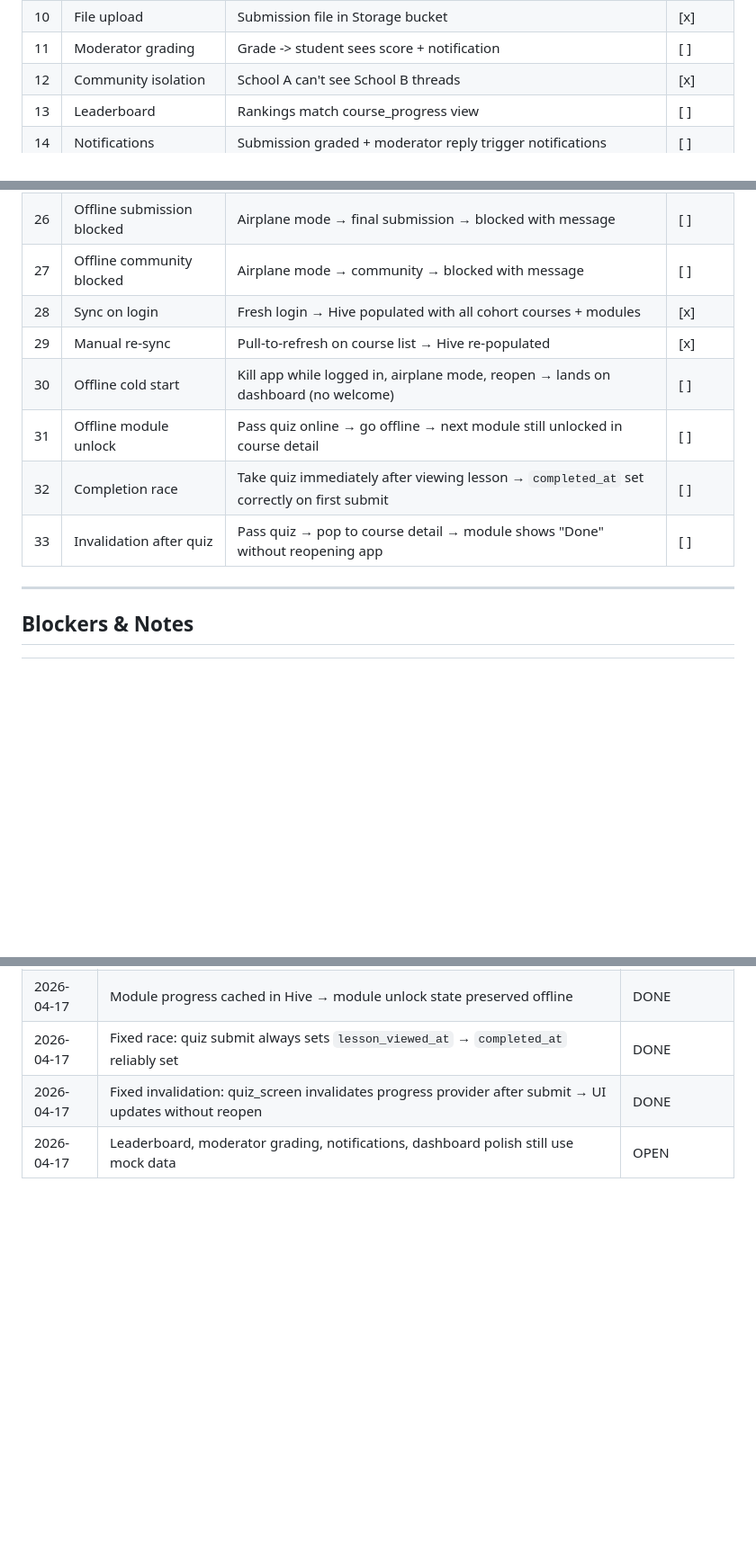
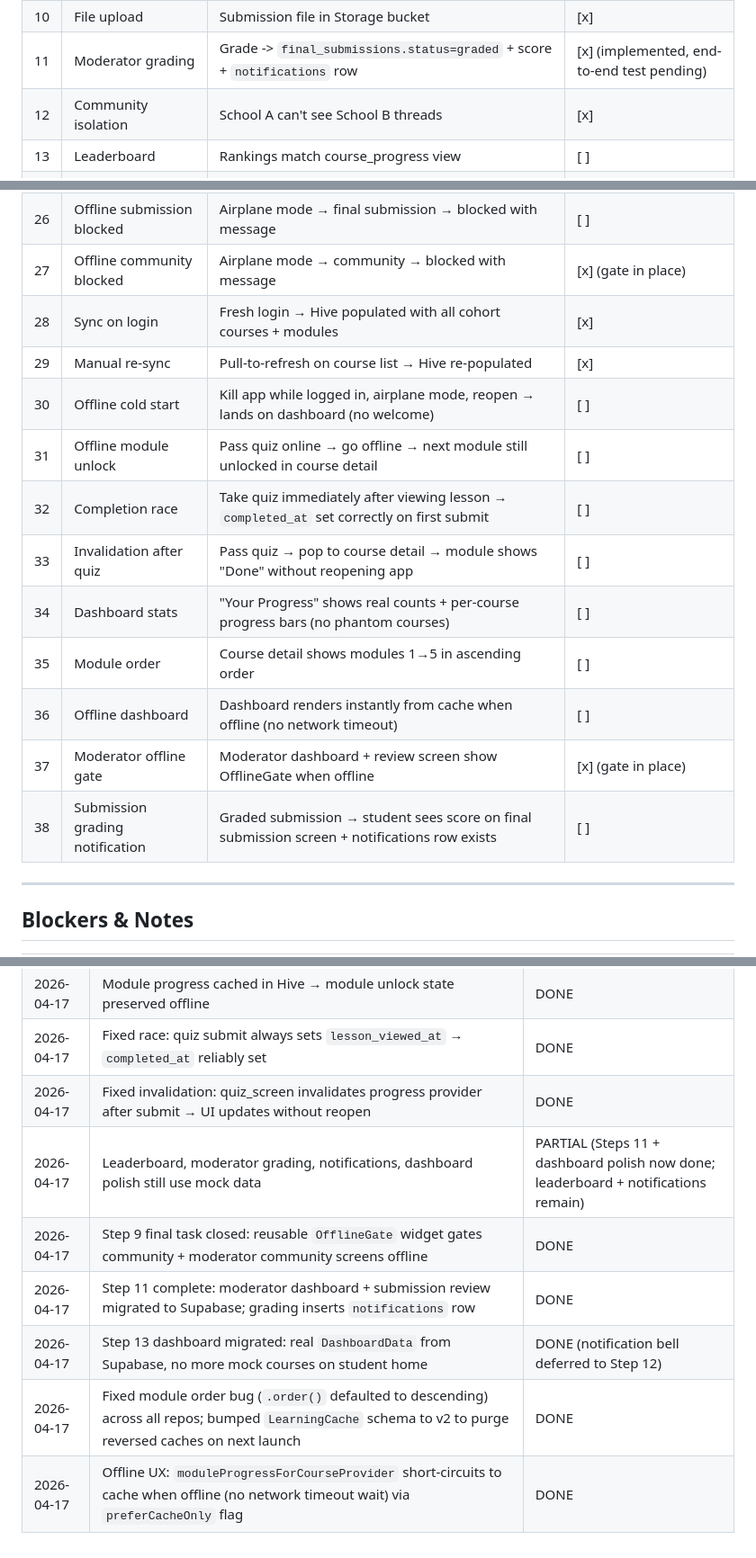
Before and after one commit to needforgedev/ai_education, a Markdown page: plan.md, 3 parts joined by grey strips. Shown at 90% size. GitHub-like rendering; blank space fills up the shorter version.

```diff
--- a/plan.md
+++ b/plan.md
@@ -458,7 +464,7 @@ The app determines the role at login by checking if the user's `id` exists in th
 | 8 | Module completion | Lesson viewed + quiz passed -> `completed_at` set, next unlocks | [x] |
 | 9 | Course score | Avg quiz (normalized/20) + submission (/80) = total /100 | [ ] |
 | 10 | File upload | Submission file in Storage bucket | [x] |
-| 11 | Moderator grading | Grade -> student sees score + notification | [ ] |
+| 11 | Moderator grading | Grade -> `final_submissions.status=graded` + score + `notifications` row | [x] (implemented, end-to-end test pending) |
 | 12 | Community isolation | School A can't see School B threads | [x] |
 | 13 | Leaderboard | Rankings match course_progress view | [ ] |
 | 14 | Notifications | Submission graded + moderator reply trigger notifications | [ ] |
@@ -474,13 +480,18 @@ The app determines the role at login by checking if the user's `id` exists in th
 | 24 | Offline lesson | Airplane mode → open module lesson → content renders from cache | [ ] |
 | 25 | Offline quiz blocked | Airplane mode → tap Start Quiz → friendly "Connect to internet" message | [ ] |
 | 26 | Offline submission blocked | Airplane mode → final submission → blocked with message | [ ] |
-| 27 | Offline community blocked | Airplane mode → community → blocked with message | [ ] |
+| 27 | Offline community blocked | Airplane mode → community → blocked with message | [x] (gate in place) |
 | 28 | Sync on login | Fresh login → Hive populated with all cohort courses + modules | [x] |
 | 29 | Manual re-sync | Pull-to-refresh on course list → Hive re-populated | [x] |
 | 30 | Offline cold start | Kill app while logged in, airplane mode, reopen → lands on dashboard (no welcome) | [ ] |
 | 31 | Offline module unlock | Pass quiz online → go offline → next module still unlocked in course detail | [ ] |
 | 32 | Completion race | Take quiz immediately after viewing lesson → `completed_at` set correctly on first submit | [ ] |
 | 33 | Invalidation after quiz | Pass quiz → pop to course detail → module shows "Done" without reopening app | [ ] |
+| 34 | Dashboard stats | "Your Progress" shows real counts + per-course progress bars (no phantom courses) | [ ] |
+| 35 | Module order | Course detail shows modules 1→5 in ascending order | [ ] |
+| 36 | Offline dashboard | Dashboard renders instantly from cache when offline (no network timeout) | [ ] |
+| 37 | Moderator offline gate | Moderator dashboard + review screen show OfflineGate when offline | [x] (gate in place) |
+| 38 | Submission grading notification | Graded submission → student sees score on final submission screen + notifications row exists | [ ] |
 
 ---
 
@@ -504,4 +515,9 @@ The app determines the role at login by checking if the user's `id` exists in th
 | 2026-04-17 | Module progress cached in Hive → module unlock state preserved offline | DONE |
 | 2026-04-17 | Fixed race: quiz submit always sets `lesson_viewed_at` → `completed_at` reliably set | DONE |
 | 2026-04-17 | Fixed invalidation: quiz_screen invalidates progress provider after submit → UI updates without reopen | DONE |
-| 2026-04-17 | Leaderboard, moderator grading, notifications, dashboard polish still use mock data | OPEN |
+| 2026-04-17 | Leaderboard, moderator grading, notifications, dashboard polish still use mock data | PARTIAL (Steps 11 + dashboard polish now done; leaderboard + notifications remain) |
+| 2026-04-17 | Step 9 final task closed: reusable `OfflineGate` widget gates community + moderator community screens offline | DONE |
+| 2026-04-17 | Step 11 complete: moderator dashboard + submission review migrated to Supabase; grading inserts `notifications` row | DONE |
+| 2026-04-17 | Step 13 dashboard migrated: real `DashboardData` from Supabase, no more mock courses on student home | DONE (notification bell deferred to Step 12) |
+| 2026-04-17 | Fixed module order bug (`.order()` defaulted to descending) across all repos; bumped `LearningCache` schema to v2 to purge reversed caches on next launch | DONE |
+| 2026-04-17 | Offline UX: `moduleProgressForCourseProvider` short-circuits to cache when offline (no network timeout wait) via `preferCacheOnly` flag | DONE |
```
Also changed, not shown: other parts of plan.md (+20 -14 lines).
